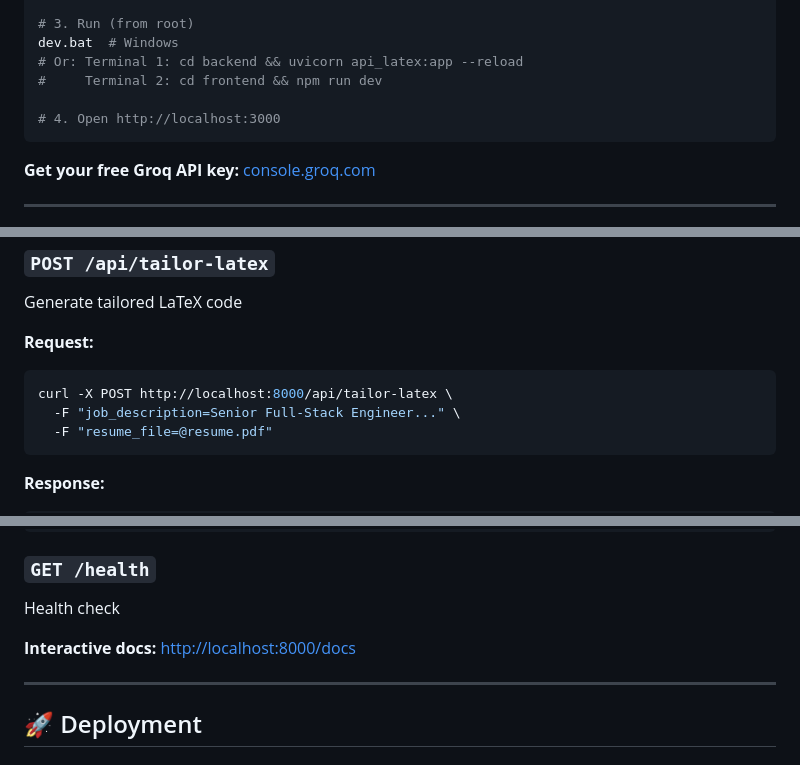
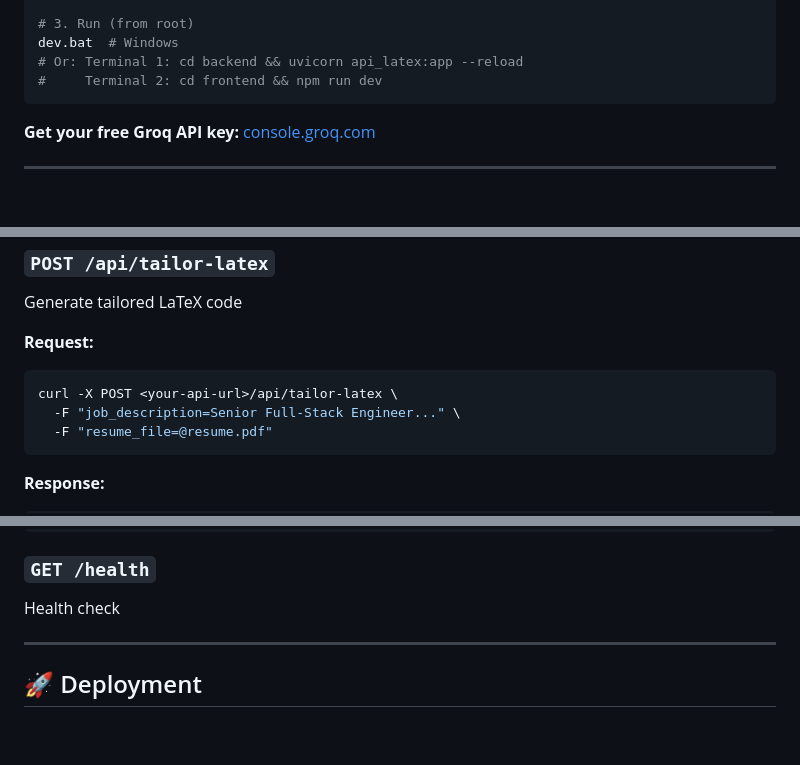
Before and after one commit to ispastro/RoleFit, a Markdown page: README.md, 3 parts joined by grey strips. Drawn GitHub-style; blank space fills up the shorter version.

Commit message:
docs: remove localhost URLs, make README deployment-agnostic

````diff
--- a/README.md
+++ b/README.md
@@ -43,8 +43,6 @@ cp .env.example .env
 dev.bat  # Windows
 # Or: Terminal 1: cd backend && uvicorn api_latex:app --reload
 #     Terminal 2: cd frontend && npm run dev
-
-# 4. Open http://localhost:3000
 ```
 
 **Get your free Groq API key:** [console.groq.com](https://console.groq.com)
@@ -193,7 +191,7 @@ Generate tailored LaTeX code
 
 **Request:**
 ```bash
-curl -X POST http://localhost:8000/api/tailor-latex \
+curl -X POST <your-api-url>/api/tailor-latex \
   -F "job_description=Senior Full-Stack Engineer..." \
   -F "resume_file=@resume.pdf"
 ```
@@ -228,8 +226,6 @@ Evaluate resume quality (5 dimensions)
 
 ### `GET /health`
 Health check
-
-**Interactive docs:** [http://localhost:8000/docs](http://localhost:8000/docs)
 
 ---
 
````
